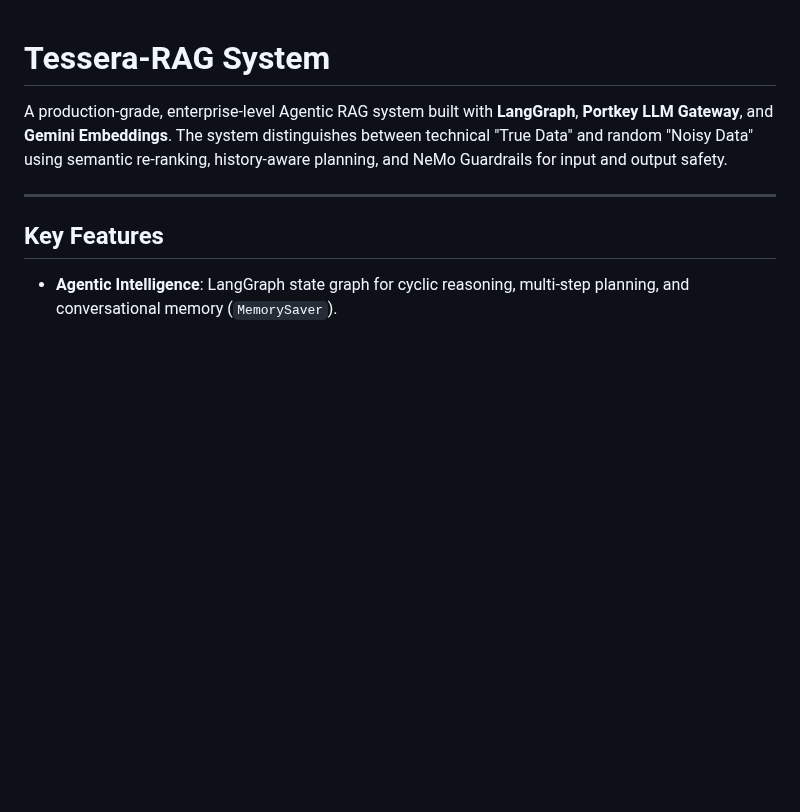
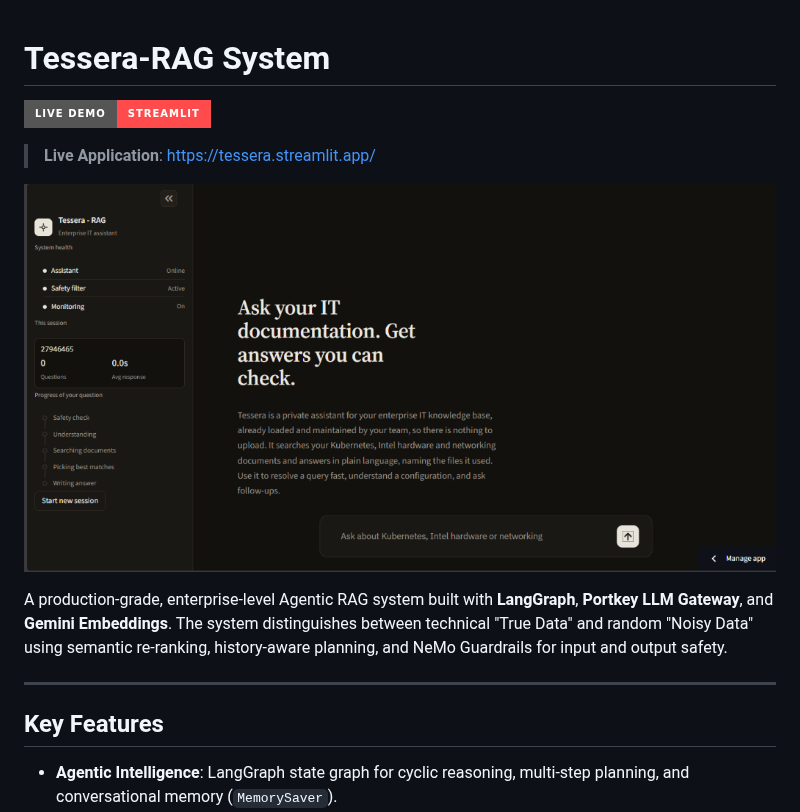
Before and after one commit to syedaftab-dev/tessera-rag, a Markdown page: README.md, the part around the change. Rendered like a GitHub page; pictures changed too: assets/tessera_ui.png (added); badges without logos; blank space fills up the shorter version.

Commit message:
docs: add live demo link and dashboard UI preview to README

```diff
--- a/README.md
+++ b/README.md
@@ -1,4 +1,10 @@
 # Tessera-RAG System
+
+[![Live Demo](https://img.shields.io/badge/Live%20Demo-Streamlit-FF4B4B?style=for-the-badge&logo=streamlit&logoColor=white)](https://tessera.streamlit.app/)
+
+> **Live Application**: [https://tessera.streamlit.app/](https://tessera.streamlit.app/)
+
+![Tessera Dashboard](assets/tessera_ui.png)
 
 A production-grade, enterprise-level Agentic RAG system built with **LangGraph**, **Portkey LLM Gateway**, and **Gemini Embeddings**. The system distinguishes between technical "True Data" and random "Noisy Data" using semantic re-ranking, history-aware planning, and NeMo Guardrails for input and output safety.
 
```
